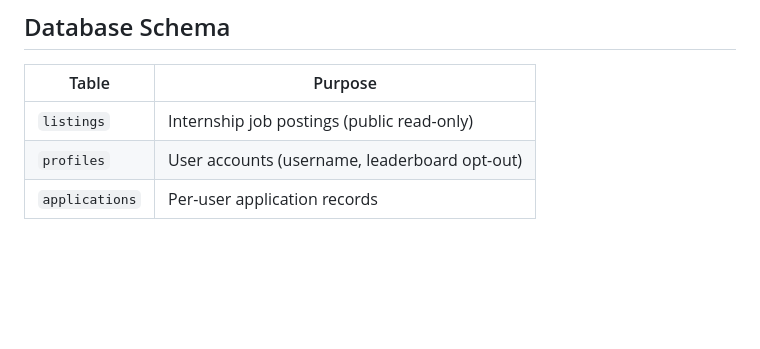
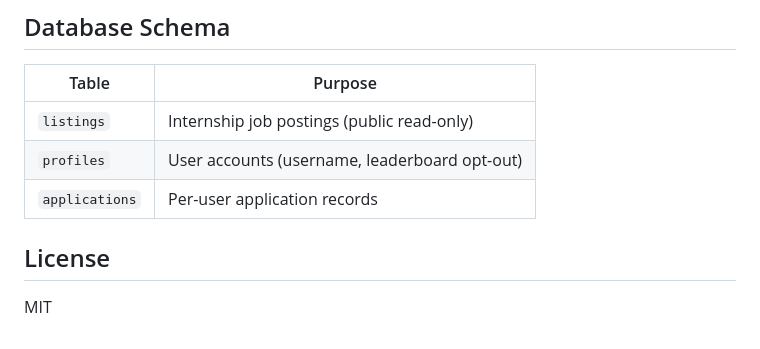
Before and after one commit to Atsano10/SimplyIntern, a Markdown page: README.md, the part around the change. GitHub-like rendering; blank space fills up the shorter version.

```diff
--- a/README.md
+++ b/README.md
@@ -87,3 +87,7 @@ The `daily-refresh` Edge Function is deployed via Supabase and runs on a daily s
 | `listings` | Internship job postings (public read-only) |
 | `profiles` | User accounts (username, leaderboard opt-out) |
 | `applications` | Per-user application records |
+
+## License
+
+MIT
```
